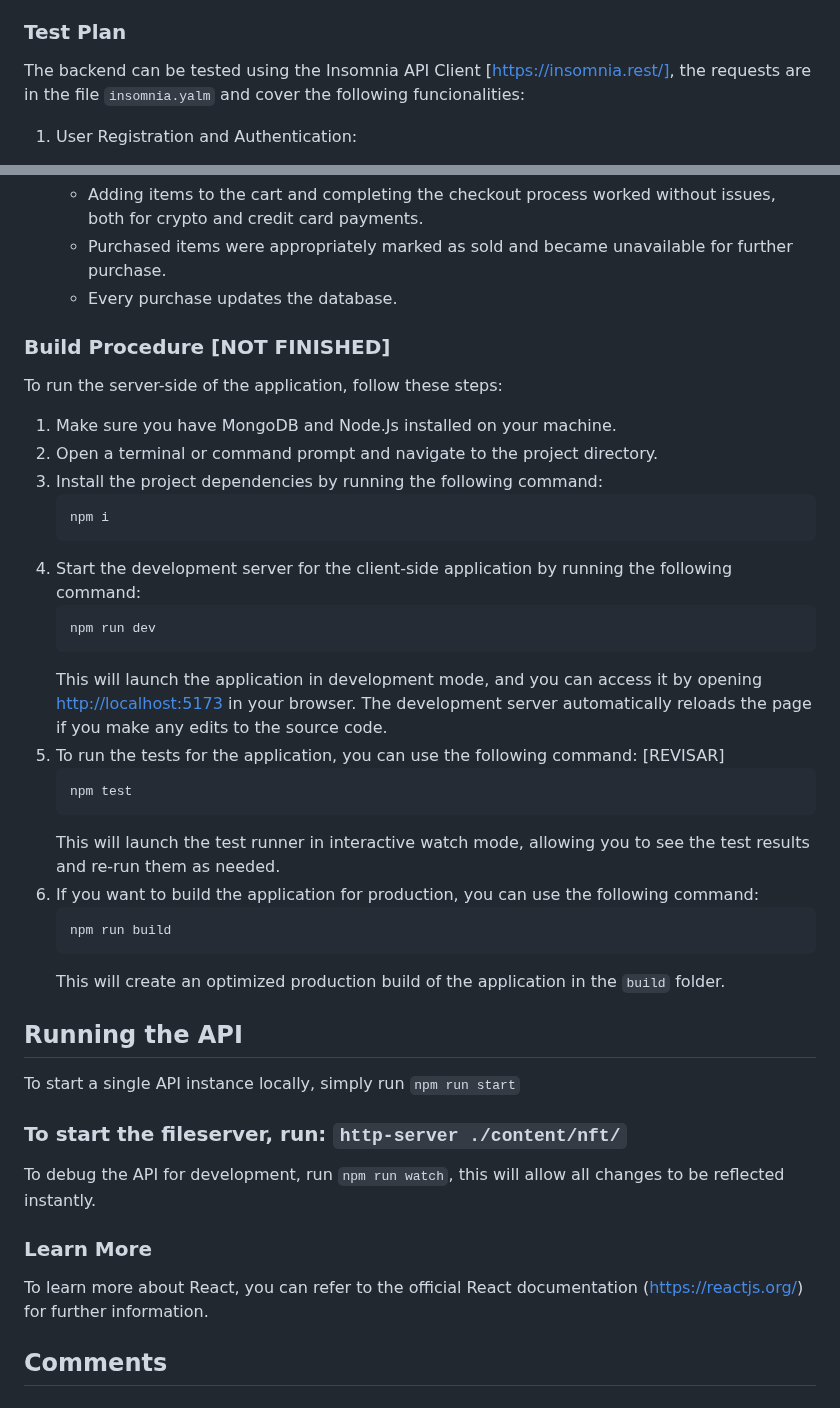
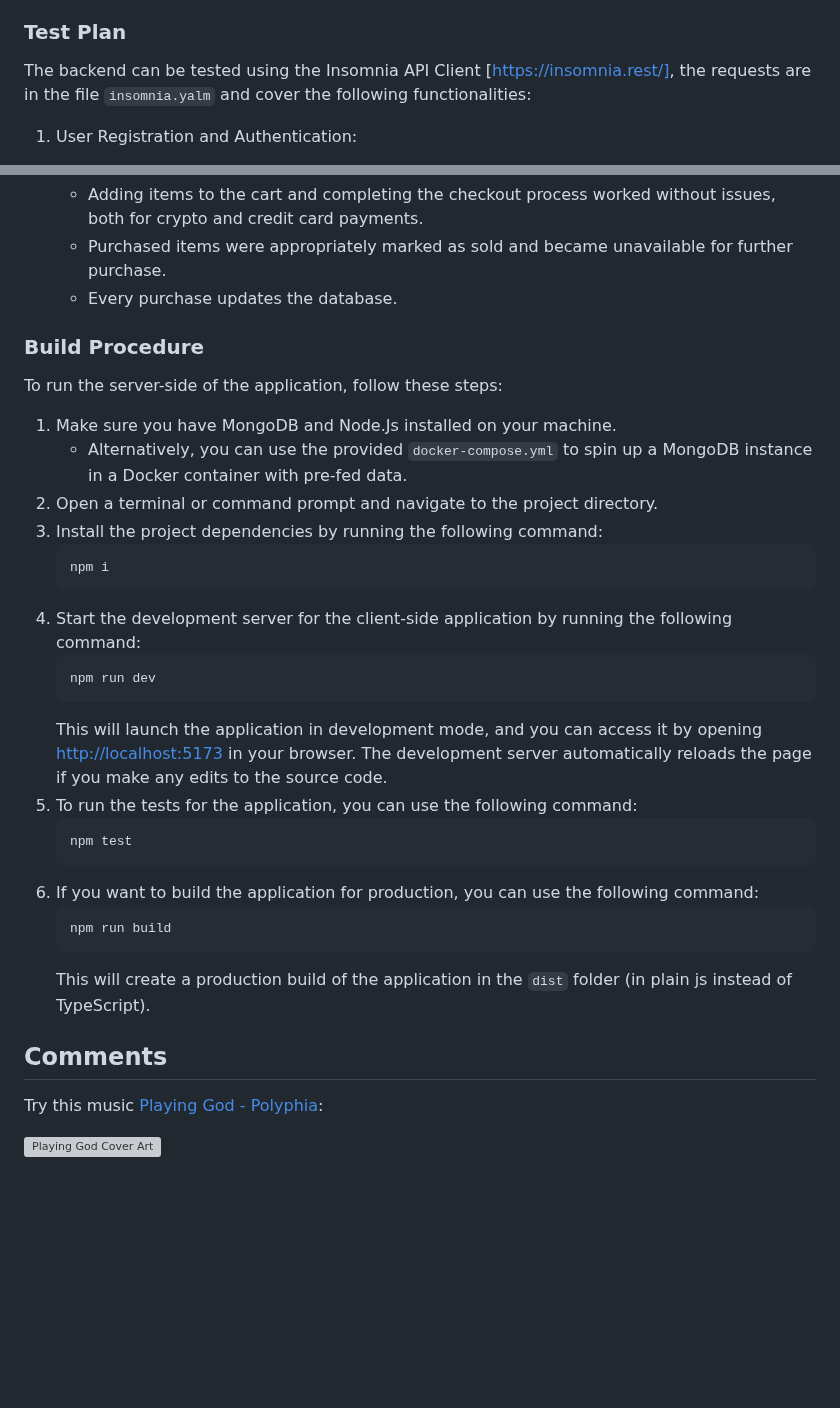
Before and after one commit to Non-Fazemos-Tamancos-Inc/nft-backend, a Markdown page: README.md, 2 parts joined by grey strips. GitHub-like rendering; blank space fills up the shorter version; grey boxes are pictures that could not be loaded.

````diff
--- a/README.md
+++ b/README.md
@@ -45,8 +46,9 @@ functionalities include adding NFTs to the store, managing users, controlling ma
 
 ### Test Plan
 
-The backend can be tested using the Insomnia API Client [https://insomnia.rest/], the requests are in the file `insomnia.yalm`
-and cover the following funcionalities:
+The backend can be tested using the Insomnia API Client [https://insomnia.rest/], the requests are in the
+file `insomnia.yalm`
+and cover the following functionalities:
 
 1. User Registration and Authentication:
 
@@ -99,11 +101,13 @@ The conducted tests yielded the following results:
     - Purchased items were appropriately marked as sold and became unavailable for further purchase.
     - Every purchase updates the database.
 
-### Build Procedure [NOT FINISHED]
+### Build Procedure
 
 To run the server-side of the application, follow these steps:
 
 1. Make sure you have MongoDB and Node.Js installed on your machine.
+    - Alternatively, you can use the provided `docker-compose.yml` to spin up a MongoDB instance in a Docker container
+      with pre-fed data.
 2. Open a terminal or command prompt and navigate to the project directory.
 3. Install the project dependencies by running the following command:
    ```
@@ -116,36 +120,18 @@ To run the server-side of the application, follow these steps:
    This will launch the application in development mode, and you can access it by
    opening [http://localhost:5173](http://localhost:5173) in your browser.
    The development server automatically reloads the page if you make any edits to the source code.
-5. To run the tests for the application, you can use the following command: [REVISAR]
+5. To run the tests for the application, you can use the following command:
    ```
    npm test
    ```
-   This will launch the test runner in interactive watch mode, allowing you to see the test results and re-run them as
-   needed.
 6. If you want to build the application for production, you can use the following command:
    ```
    npm run build
    ```
-   This will create an optimized production build of the application in the `build` folder.
-
-
-## Running the API
-
-To start a single API instance locally, simply run
-```npm run start```
-### To start the fileserver, run: `http-server ./content/nft/`
-
-
-
-To debug the API for development, run
-```npm run watch```,
-this will allow all changes to be reflected instantly.
-
-### Learn More
-
-To learn more about React, you can refer to the official React documentation (https://reactjs.org/) for further
-information.
+   This will create a production build of the application in the `dist` folder (in plain js instead of TypeScript).
 
 ## Comments
 
--
+Try this music [Playing God - Polyphia](https://www.youtube.com/watch?v=Z5NoQg8LdDk):
+
+![Playing God Cover Art](https://www.metalkingdom.net/album-cover-artwork/2022/05/1/154839-Polyphia-Playing-God.jpg)
````
Also changed, not shown: other parts of README.md (+5 -4 lines).
